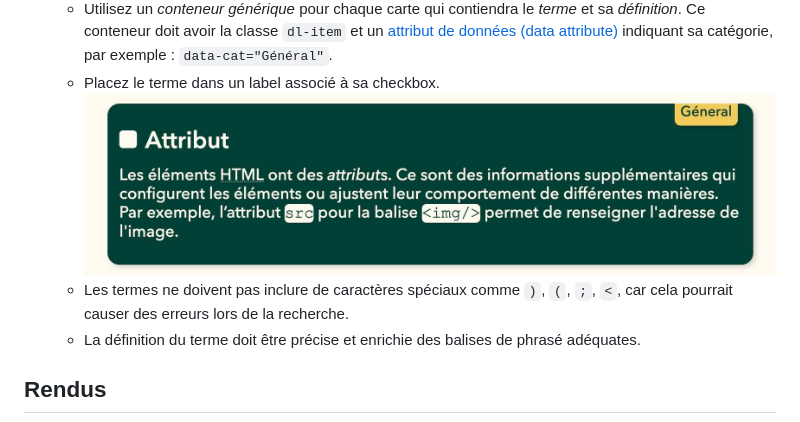
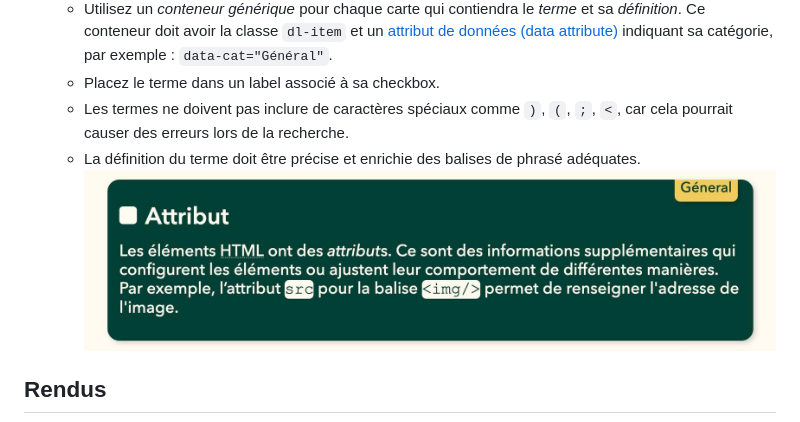
Before and after one commit to tecg-cpw/html-glossaire, a Markdown page: readme.md, the part around the change. Rendered like a GitHub page.

```diff
--- a/readme.md
+++ b/readme.md
@@ -38,9 +38,9 @@ Grâce au formulaire géré par JavaScript, vous pouvez :
 - Chaque carte doit être construite comme suit :
     - Utilisez un *conteneur générique* pour chaque carte qui contiendra le *terme* et sa *définition*. Ce conteneur doit avoir la classe `dl-item` et un [attribut de données (data attribute)](https://developer.mozilla.org/fr/docs/Learn/HTML/Howto/Use_data_attributes) indiquant sa catégorie, par exemple : `data-cat="Général"`.
     - Placez le terme dans un label associé à sa checkbox.
-      ![carte](./img/rendus/carte.jpg)
     - Les termes ne doivent pas inclure de caractères spéciaux comme `)`, `(`, `;`, `<`, car cela pourrait causer des erreurs lors de la recherche.
     - La définition du terme doit être précise et enrichie des balises de phrasé adéquates.
+      ![carte](./img/rendus/carte.jpg)
 
 ## Rendus
 
```
